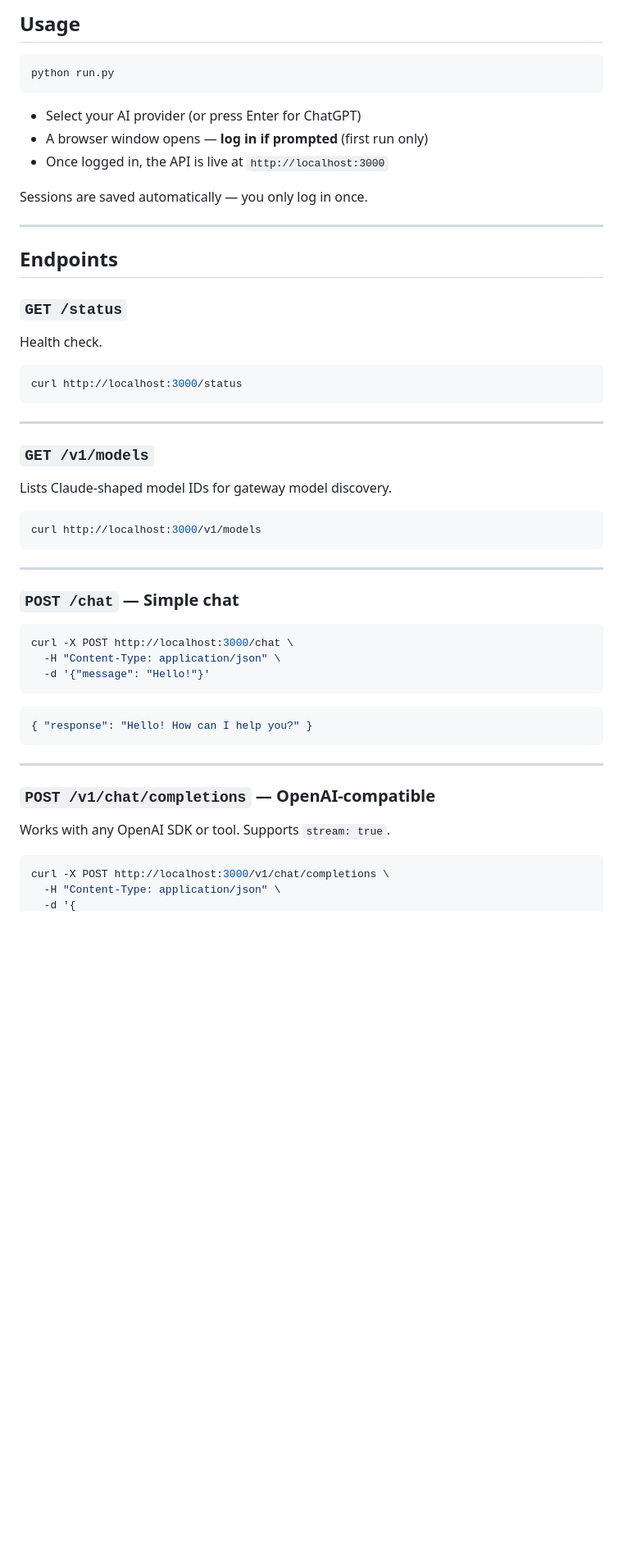
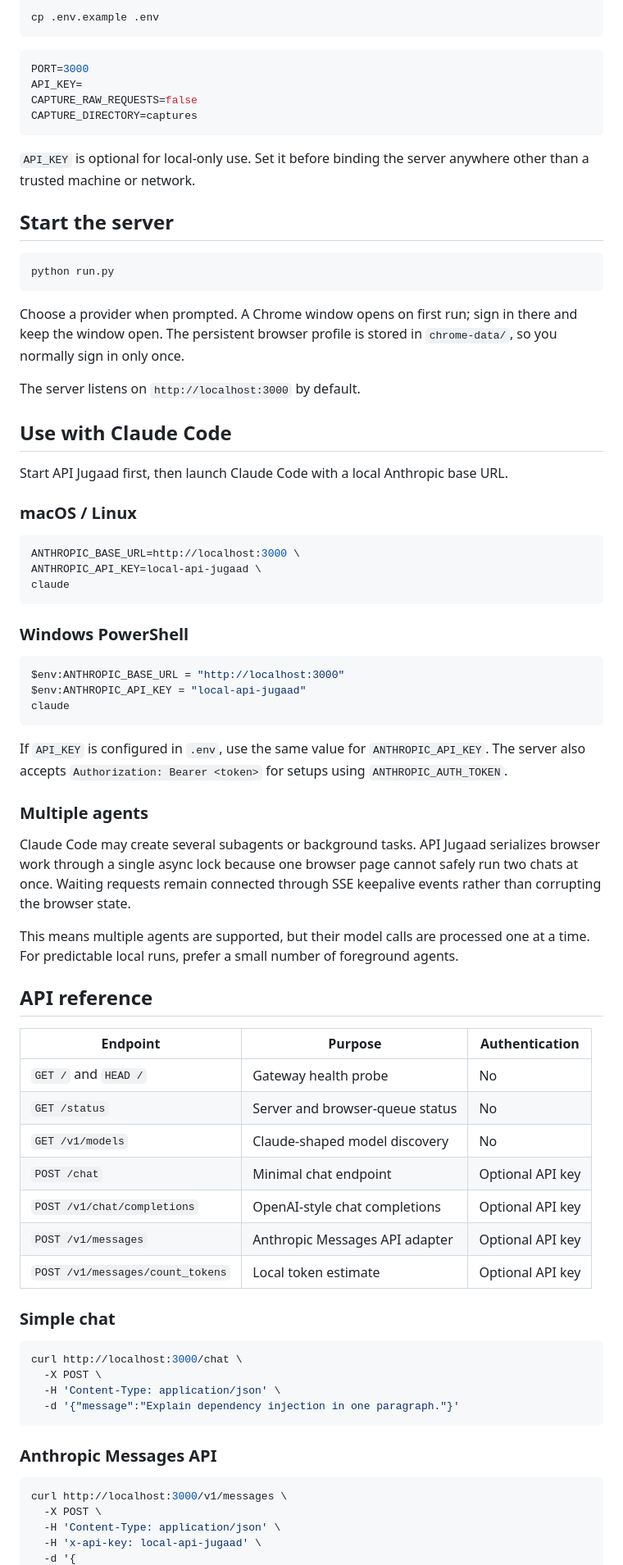
Before and after one commit to poojarishreyas/api_jugaad, a Markdown page: README.md, the part around one of its changes. Shown at 82% size. Drawn GitHub-style; blank space fills up the shorter version.

````diff
--- a/README.md
+++ b/README.md
@@ -37,51 +71,81 @@ API_KEY=           # Optional: require a key for all requests
 
-## Usage
+```bash
+cp .env.example .env
+```
+
+```env
+PORT=3000
+API_KEY=
+CAPTURE_RAW_REQUESTS=false
+CAPTURE_DIRECTORY=captures
+```
+
+`API_KEY` is optional for local-only use. Set it before binding the server anywhere other than a trusted machine or network.
+
+## Start the server
 
 ```bash
 python run.py
 ```
 
-- Select your AI provider (or press Enter for ChatGPT)
-- A browser window opens — **log in if prompted** (first run only)
-- Once logged in, the API is live at `http://localhost:3000`
+Choose a provider when prompted. A Chrome window opens on first run; sign in there and keep the window open. The persistent browser profile is stored in `chrome-data/`, so you normally sign in only once.
 
-Sessions are saved automatically — you only log in once.
+The server listens on `http://localhost:3000` by default.
 
----
+## Use with Claude Code
 
-## Endpoints
+Start API Jugaad first, then launch Claude Code with a local Anthropic base URL.
 
-### `GET /status`
-Health check.
+### macOS / Linux
+
 ```bash
-curl http://localhost:3000/status
+ANTHROPIC_BASE_URL=http://localhost:3000 \
+ANTHROPIC_API_KEY=local-api-jugaad \
+claude
 ```
 
----
+### Windows PowerShell
 
-### `GET /v1/models`
-Lists Claude-shaped model IDs for gateway model discovery.
-```bash
-curl http://localhost:3000/v1/models
+```powershell
+$env:ANTHROPIC_BASE_URL = "http://localhost:3000"
+$env:ANTHROPIC_API_KEY = "local-api-jugaad"
+claude
 ```
 
----
+If `API_KEY` is configured in `.env`, use the same value for `ANTHROPIC_API_KEY`. The server also accepts `Authorization: Bearer <token>` for setups using `ANTHROPIC_AUTH_TOKEN`.
 
-### `POST /chat` — Simple chat
+### Multiple agents
+
+Claude Code may create several subagents or background tasks. API Jugaad serializes browser work through a single async lock because one browser page cannot safely run two chats at once. Waiting requests remain connected through SSE keepalive events rather than corrupting the browser state.
+
+This means multiple agents are supported, but their model calls are processed one at a time. For predictable local runs, prefer a small number of foreground agents.
+
+## API reference
+
+| Endpoint | Purpose | Authentication |
+|---|---|---|
+| `GET /` and `HEAD /` | Gateway health probe | No |
+| `GET /status` | Server and browser-queue status | No |
+| `GET /v1/models` | Claude-shaped model discovery | No |
+| `POST /chat` | Minimal chat endpoint | Optional API key |
+| `POST /v1/chat/completions` | OpenAI-style chat completions | Optional API key |
+| `POST /v1/messages` | Anthropic Messages API adapter | Optional API key |
+| `POST /v1/messages/count_tokens` | Local token estimate | Optional API key |
+
+### Simple chat
+
 ```bash
-curl -X POST http://localhost:3000/chat \
-  -H "Content-Type: application/json" \
-  -d '{"message": "Hello!"}'
-```
-```json
-{ "response": "Hello! How can I help you?" }
+curl http://localhost:3000/chat \
+  -X POST \
+  -H 'Content-Type: application/json' \
+  -d '{"message":"Explain dependency injection in one paragraph."}'
 ```
 
----
+### Anthropic Messages API
 
-### `POST /v1/chat/completions` — OpenAI-compatible
-Works with any OpenAI SDK or tool. Supports `stream: true`.
 ```bash
-curl -X POST http://localhost:3000/v1/chat/completions \
-  -H "Content-Type: application/json" \
+curl http://localhost:3000/v1/messages \
+  -X POST \
+  -H 'Content-Type: application/json' \
+  -H 'x-api-key: local-api-jugaad' \
   -d '{
````
Also changed, not shown: other parts of README.md (+136 -144 lines).
